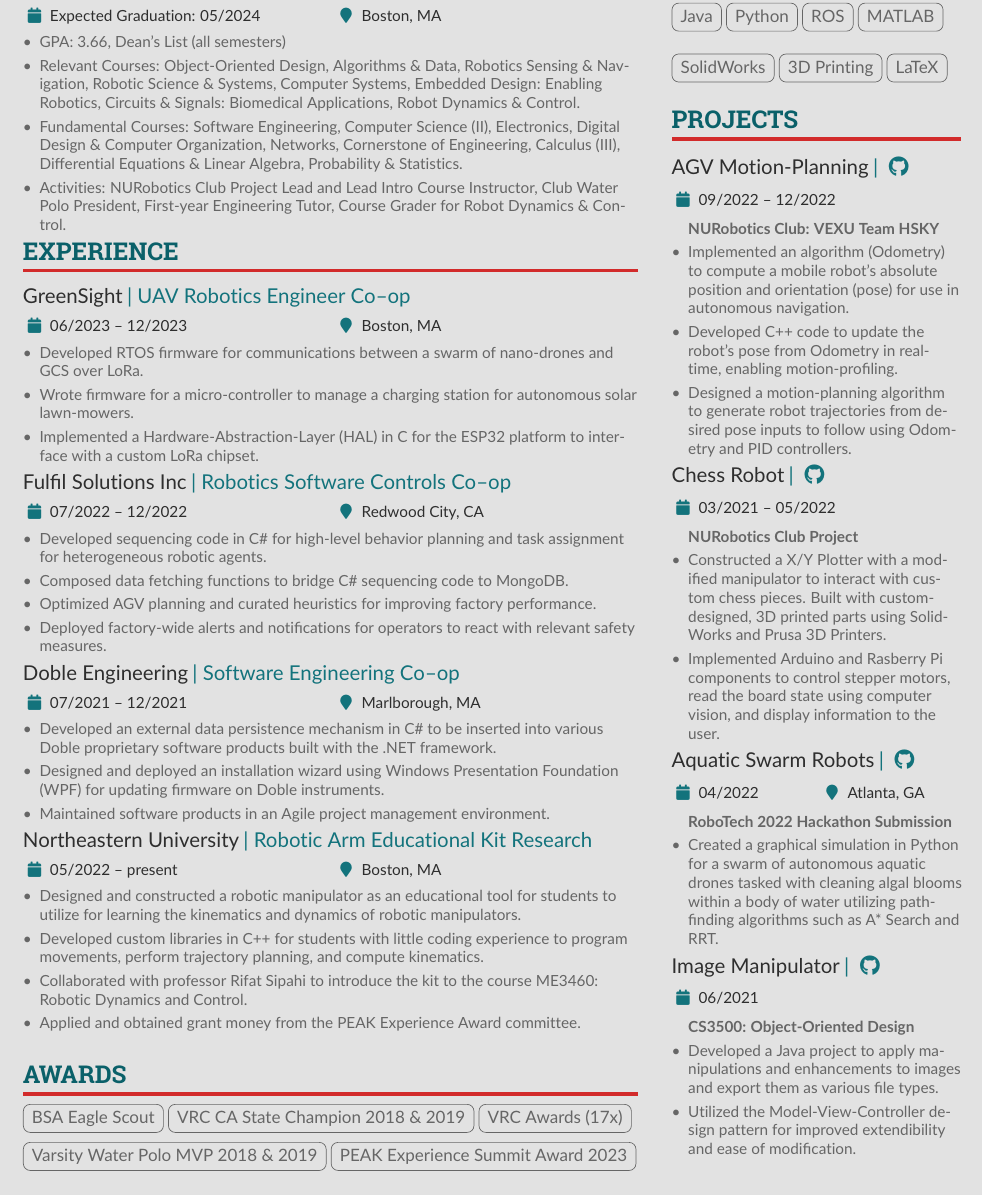
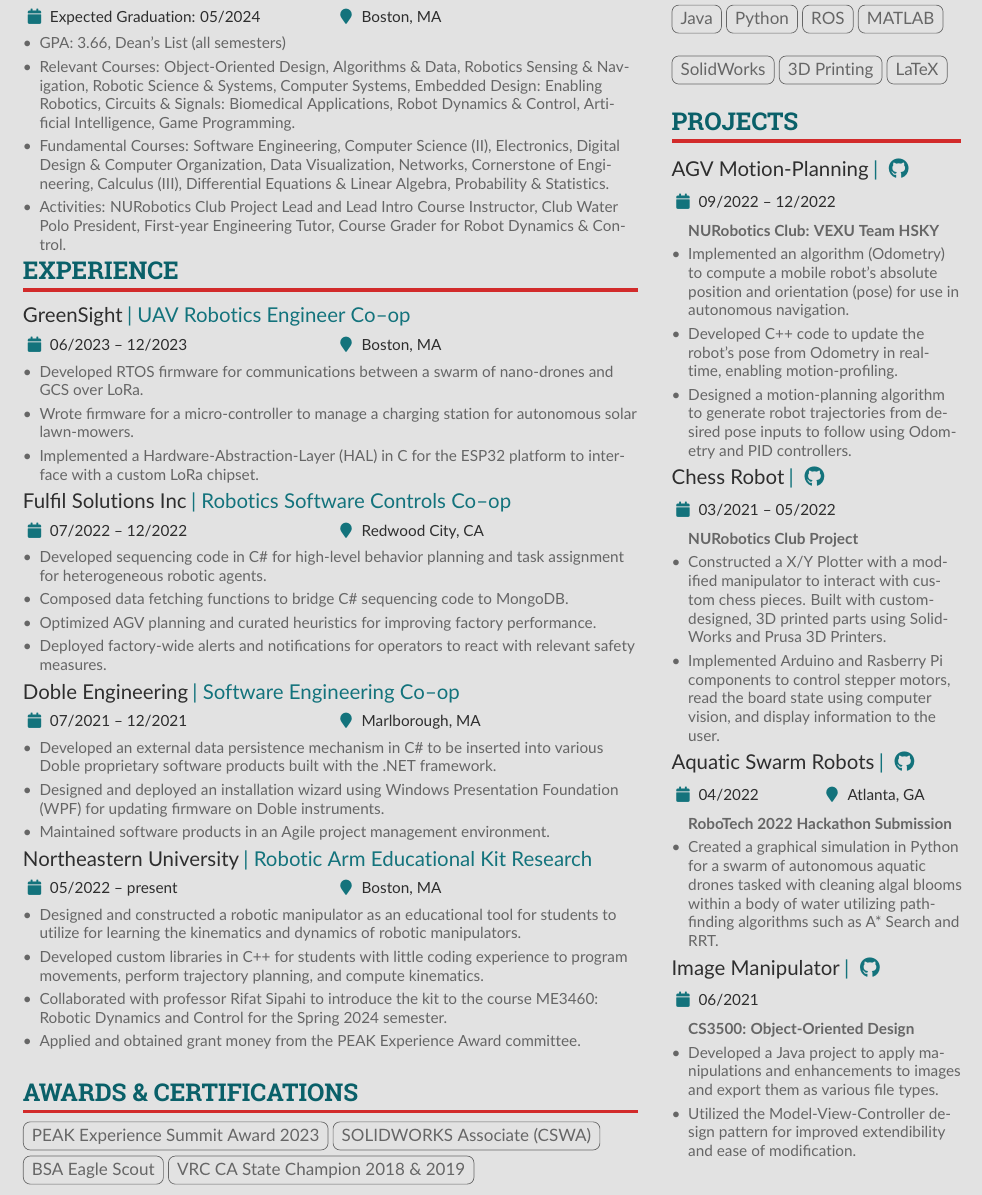
Before and after one commit to Sharwin24/Resume, a LaTeX CV (main.tex): part of the page, cut so that both start at the same text. The pictures show the PDF file main.pdf that the author committed with the source.

Commit message:
Added CSWA

```diff
--- a/main.tex
+++ b/main.tex
@@ -154,9 +142,9 @@
     \cvevent{Northeastern University }{| Candidate for Bachelor of Science in\par Computer Engineering \& Computer Science, Minor in Robotics}{Expected Graduation: 05/2024}{Boston, MA}
     \begin{itemize}
         \item GPA: 3.66, Dean's List (all semesters)
-        \item Relevant Courses: Object-Oriented Design, Algorithms \& Data, Robotics Sensing \& Navigation, Robotic Science \& Systems, Computer Systems, Embedded Design: Enabling Robotics, Circuits \& Signals: Biomedical Applications, Robot Dynamics \& Control.
+        \item Relevant Courses: Object-Oriented Design, Algorithms \& Data, Robotics Sensing \& Navigation, Robotic Science \& Systems, Computer Systems, Embedded Design: Enabling Robotics, Circuits \& Signals: Biomedical Applications, Robot Dynamics \& Control, Artificial Intelligence, Game Programming.
               %\newline Fundamentals of Computer Science (\rom{2}), Fundamentals of Electronics, Fundamentals of Digital Design, Fundamentals of Networks, Cornerstone of Engineering, Calculus (\rom{3}).
-        \item Fundamental Courses: Software Engineering, Computer Science (\rom{2}), Electronics, Digital Design \& Computer Organization, Networks, Cornerstone of Engineering, Calculus (\rom{3}), Differential Equations \& Linear Algebra, Probability \& Statistics.
+        \item Fundamental Courses: Software Engineering, Computer Science (\rom{2}), Electronics, Digital Design \& Computer Organization, Data Visualization, Networks, Cornerstone of Engineering, Calculus (\rom{3}), Differential Equations \& Linear Algebra, Probability \& Statistics.
         \item Activities: \href{https://web.northeastern.edu/nurobotics/}{NURobotics Club} Project Lead and Lead Intro Course Instructor, Club Water Polo President, First-year Engineering Tutor, Course Grader for Robot Dynamics \& Control.
     \end{itemize}
 
@@ -197,7 +185,7 @@
     \begin{itemize}
         \item Designed and constructed a robotic manipulator as an educational tool for students to utilize for learning the kinematics and dynamics of robotic manipulators.
         \item Developed custom libraries in C++ for students with little coding experience to program movements, perform trajectory planning, and compute kinematics.
-        \item Collaborated with professor \href{https://coe.northeastern.edu/people/sipahi-rifat/}{Rifat Sipahi} to introduce the kit to the course ME3460: Robotic Dynamics and Control.
+        \item Collaborated with professor \href{https://coe.northeastern.edu/people/sipahi-rifat/}{Rifat Sipahi} to introduce the kit to the course ME3460: Robotic Dynamics and Control for the Spring 2024 semester.
         \item Applied and obtained grant money from the PEAK Experience Award committee.
     \end{itemize}
     % \cvevent{Northeastern University}{| First-Year Engineering Tutor}{01/2021 -- present}{Boston, MA}
@@ -229,12 +217,13 @@
     % ----- EXPERIENCE -----
 
     % ----- AWARDS -----
-    \cvsection{Awards}
+    \cvsection{Awards \& Certifications}
+    \cvtag{PEAK Experience Summit Award 2023}
+    \cvtag{SOLIDWORKS Associate (CSWA)}
     \cvtag{BSA Eagle Scout}
     \cvtag{VRC CA State Champion 2018 \& 2019}
-    \cvtag{VRC Awards (17x)}
-    \cvtag{Varsity Water Polo MVP 2018 \& 2019}
-    \cvtag{PEAK Experience Summit Award 2023}
+    % \cvtag{VRC Awards (17x)}
+    % \cvtag{Varsity Water Polo MVP 2018 \& 2019}
     % ----- AWARDS -----
 
     % use ONLY \newpage if you want to force a page break for
```
Also changed, not shown: main.pdf, main.tex (14 more changed lines).
